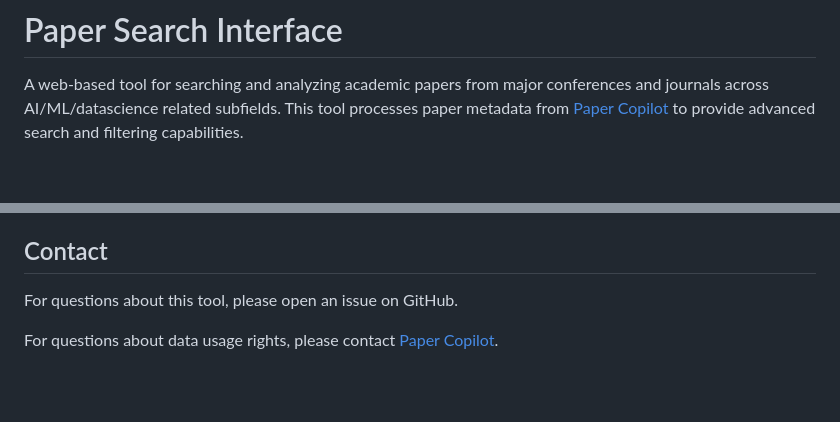
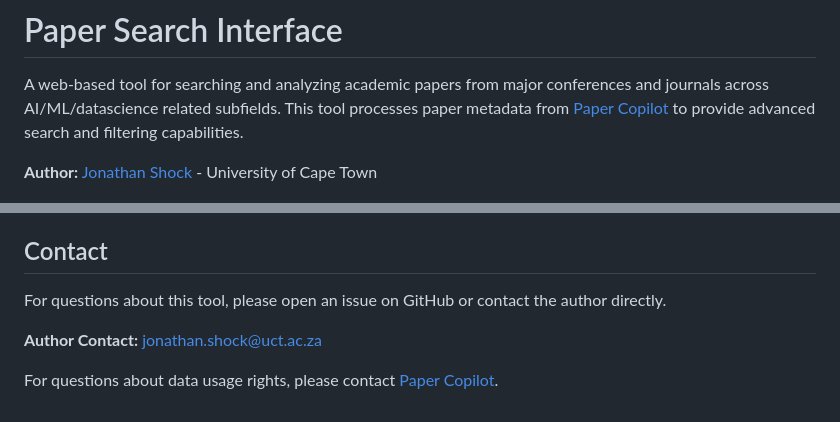
Before and after one commit to jonstraveladventures/paper-search-interface, a Markdown page: README.md, 2 parts joined by grey strips. GitHub-like rendering; blank space fills up the shorter version.

Commit message:
Add author information and contact details to README
- Add author name and website link prominently at the top
- Include UCT affiliation
- Add direct email contact for questions about the tool
- Improve discoverability and contact options

```diff
--- a/README.md
+++ b/README.md
@@ -1,6 +1,8 @@
 # Paper Search Interface
 
 A web-based tool for searching and analyzing academic papers from major conferences and journals across AI/ML/datascience related subfields. This tool processes paper metadata from [Paper Copilot](https://papercopilot.com) to provide advanced search and filtering capabilities.
+
+**Author:** [Jonathan Shock](https://www.shocklab.net) - University of Cape Town
 
 ![Paper Search Interface](tools/img/interface_screenshot_v2.png)
 
@@ -153,6 +155,8 @@ This tool is provided for educational and research purposes. Users are responsib
 
 ## Contact
 
-For questions about this tool, please open an issue on GitHub.
+For questions about this tool, please open an issue on GitHub or contact the author directly.
+
+**Author Contact:** jonathan.shock@uct.ac.za
 
 For questions about data usage rights, please contact [Paper Copilot](https://papercopilot.com).
```
